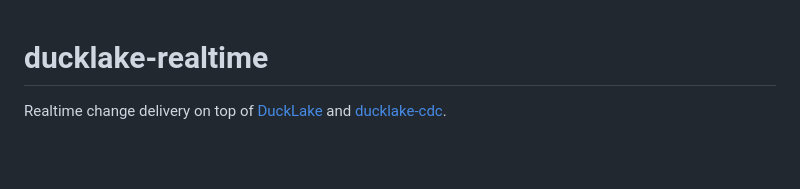
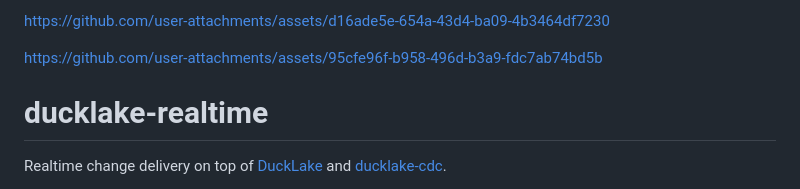
Before and after one commit to AscilCH/ducklake-realtime, a Markdown page: README.md, the part around the change. GitHub-like rendering; blank space fills up the shorter version.

Commit message:
Update README with user attachment links
Added links to user attachments in README.

```diff
--- a/README.md
+++ b/README.md
@@ -1,3 +1,11 @@
+
+
+https://github.com/user-attachments/assets/d16ade5e-654a-43d4-ba09-4b3464df7230
+
+
+
+https://github.com/user-attachments/assets/95cfe96f-b958-496d-b3a9-fdc7ab74bd5b
+
 # ducklake-realtime
 
 Realtime change delivery on top of [DuckLake](https://ducklake.select) and [ducklake-cdc](https://github.com/elei-io/ducklake-cdc-extension).
```
